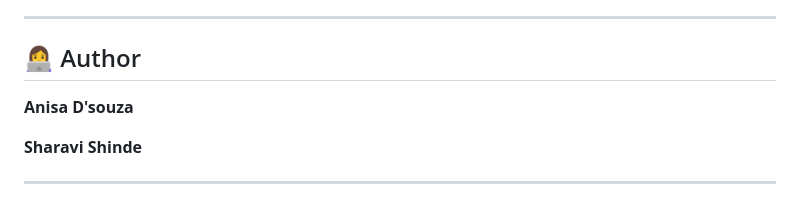
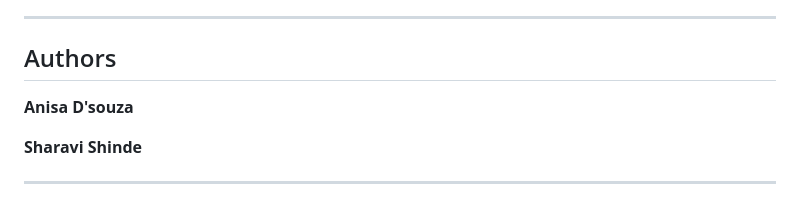
Before and after one commit to anisadsouza/library-management-system, a Markdown page: README.md, the part around the change. GitHub-like rendering.

```diff
--- a/README.md
+++ b/README.md
@@ -192,7 +192,7 @@ This project demonstrates:
 
 ------------------------------------------------------------------------
 
-## 👩‍💻 Author
+## Authors
 
 **Anisa D'souza**
 
```
